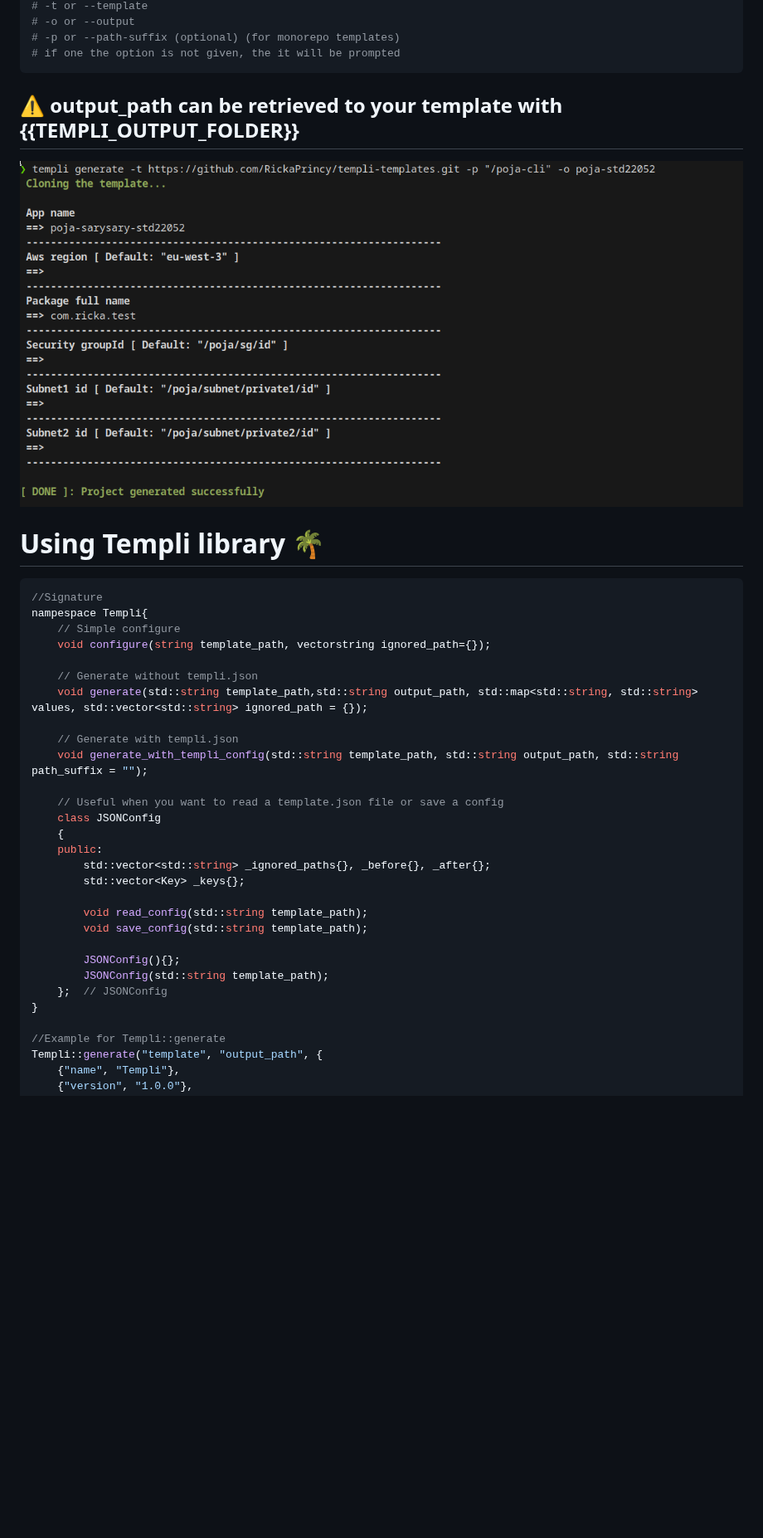
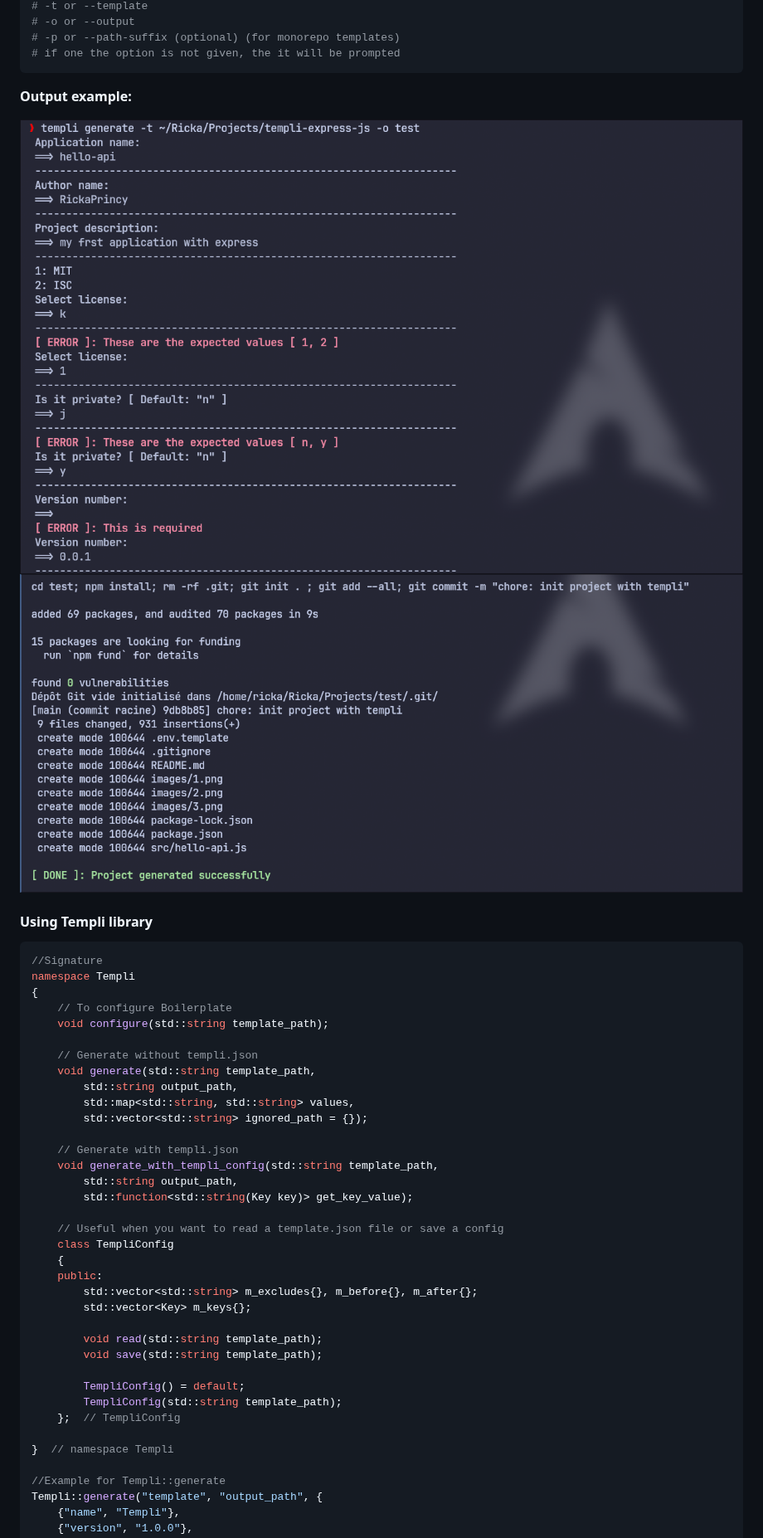
Before and after one commit to RickaPrincy/Templi, a Markdown page: README.md, the part around one of its changes. Shown at 83% size. Drawn GitHub-style; pictures changed too: images/generate-2.png (added), images/generate.png; blank space fills up the shorter version.

````diff
--- a/README.md
+++ b/README.md
@@ -133,37 +185,47 @@ templi generate -t <path-to-the-template> -o <path-to-the-output> -p <path-suffi
 # -p or --path-suffix (optional) (for monorepo templates)
 # if one the option is not given, the it will be prompted
 ```
-## :warning: output_path can be retrieved to your template with {{TEMPLI_OUTPUT_FOLDER}}
+
+**Output example:**
+
 ![configure template](images/generate.png)
+![configure template](images/generate-2.png)
 
-# Using Templi library :palm_tree:
+#### Using Templi library
 
 ```c++
 //Signature
-nampespace Templi{
-    // Simple configure
-    void configure(string template_path, vectorstring ignored_path={});
+namespace Templi
+{
+    // To configure Boilerplate
+	void configure(std::string template_path);
 
     // Generate without templi.json
-    void generate(std::string template_path,std::string output_path, std::map<std::string, std::string> values, std::vector<std::string> ignored_path = {});
+	void generate(std::string template_path,
+		std::string output_path,
+		std::map<std::string, std::string> values,
+		std::vector<std::string> ignored_path = {});
 
     // Generate with templi.json
-    void generate_with_templi_config(std::string template_path, std::string output_path, std::string path_suffix = "");
+	void generate_with_templi_config(std::string template_path,
+		std::string output_path,
+		std::function<std::string(Key key)> get_key_value);
 
     // Useful when you want to read a template.json file or save a config
-	class JSONConfig
+	class TempliConfig
 	{
 	public:
-		std::vector<std::string> _ignored_paths{}, _before{}, _after{};
-		std::vector<Key> _keys{};
+		std::vector<std::string> m_excludes{}, m_before{}, m_after{};
+		std::vector<Key> m_keys{};
 
-		void read_config(std::string template_path);
-		void save_config(std::string template_path);
+		void read(std::string template_path);
+		void save(std::string template_path);
 
-		JSONConfig(){};
-		JSONConfig(std::string template_path);
-	};	// JSONConfig
-}
+		TempliConfig() = default;
+		TempliConfig(std::string template_path);
+	};	// TempliConfig
+
+}  // namespace Templi
 
 //Example for Templi::generate
 Templi::generate("template", "output_path", {
````
Also changed, not shown: other parts of README.md (+106 -51 lines), templi.json.md (+43 -35 lines), images/configure.png, images/version.png, 6 other files.
